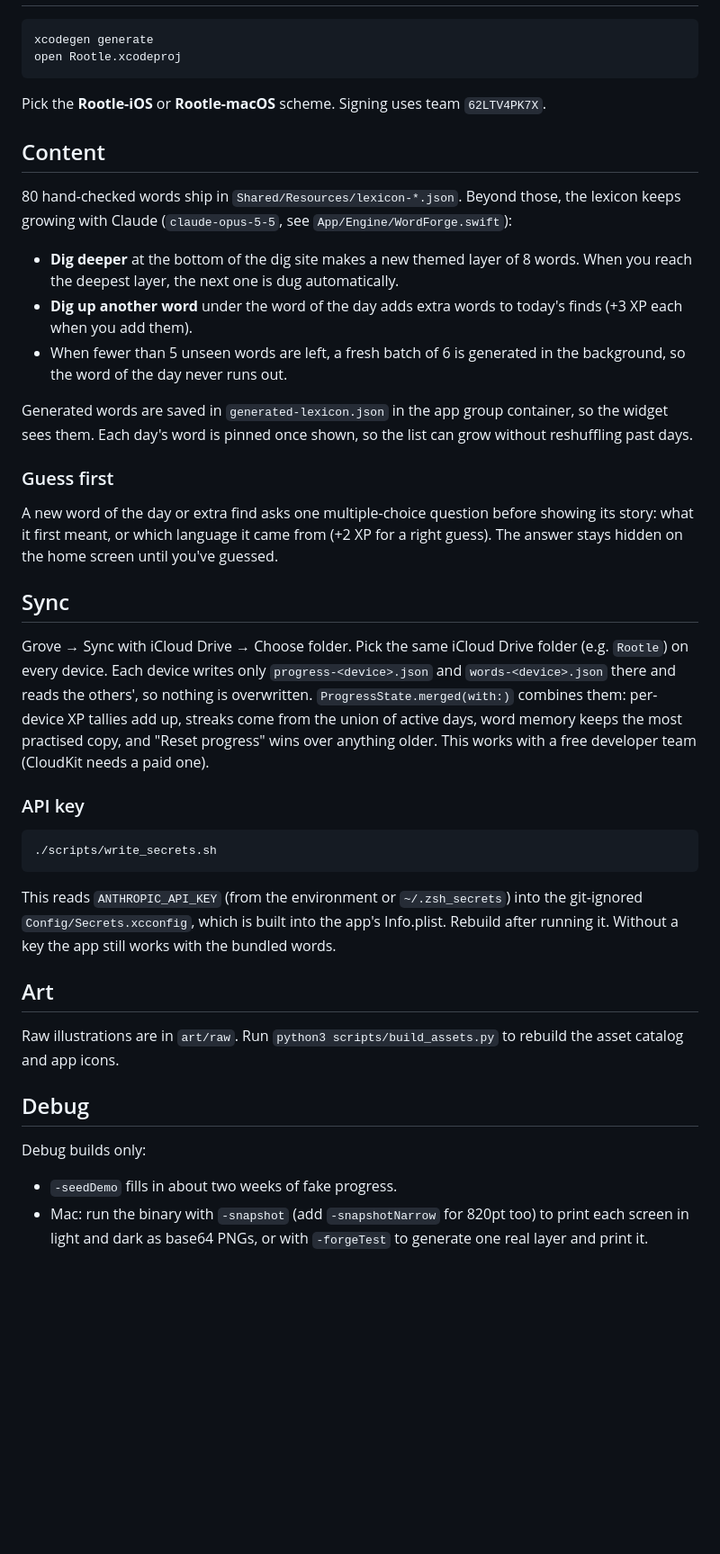
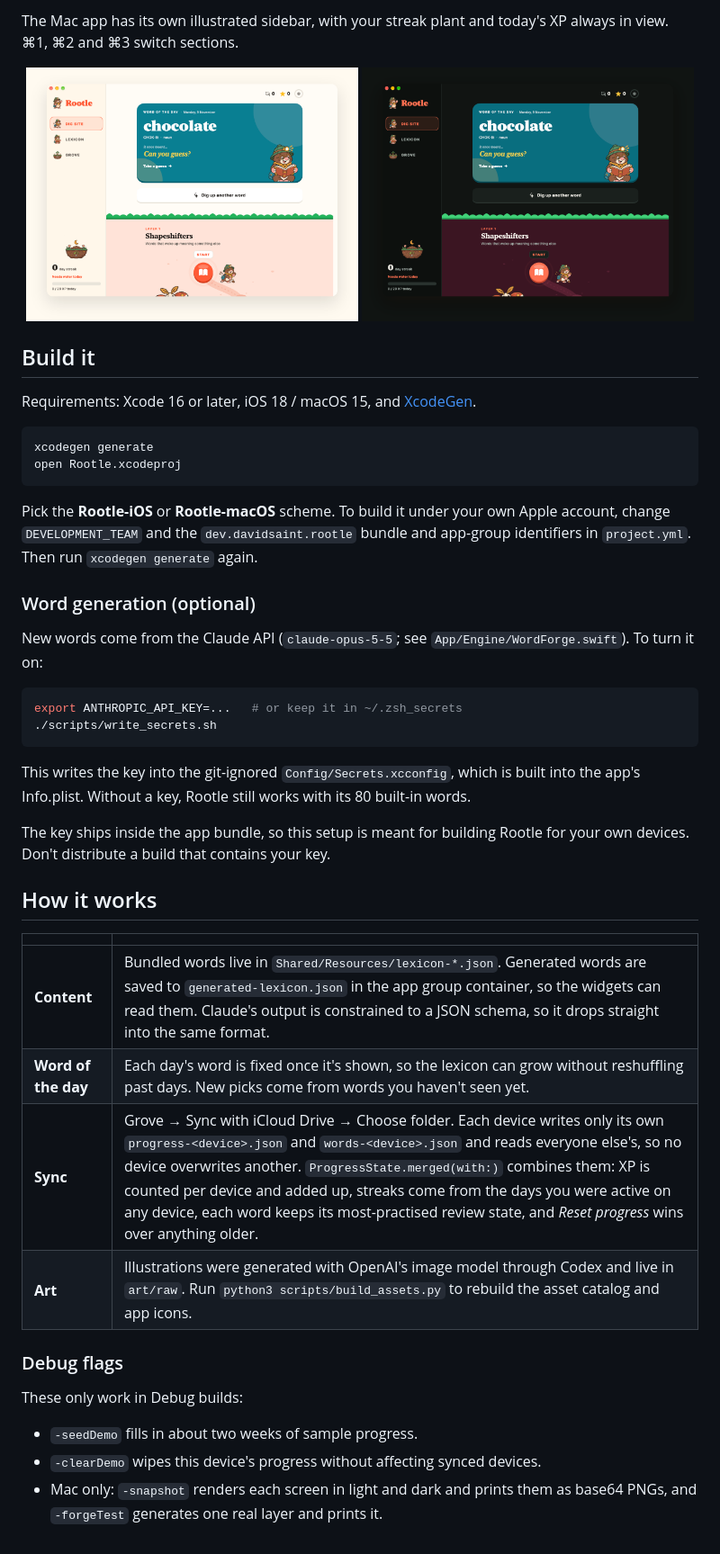
Before and after one commit to david-saint/rootle, a Markdown page: README.md, the part around one of its changes. Shown at 90% size. GitHub-like rendering; pictures changed too: docs/images/mac-dark.png (added), docs/images/mac-light.png (added); blank space fills up the shorter version.

````diff
--- a/README.md
+++ b/README.md
@@ -13,44 +39,47 @@ Dig up where words come from. A gamified etymology app for Mac and iPhone, with
+The Mac app has its own illustrated sidebar, with your streak plant and today's XP always in view. ⌘1, ⌘2 and ⌘3 switch sections.
+
+<p align="center">
+  <img src="docs/images/mac-light.png" alt="Rootle on the Mac in light mode" width="49%">
+  <img src="docs/images/mac-dark.png" alt="Rootle on the Mac in dark mode" width="49%">
+</p>
+
+## Build it
+
+Requirements: Xcode 16 or later, iOS 18 / macOS 15, and [XcodeGen](https://github.com/yonaskolb/XcodeGen).
 
 ```bash
 xcodegen generate
 open Rootle.xcodeproj
 ```
 
-Pick the **Rootle-iOS** or **Rootle-macOS** scheme. Signing uses team `62LTV4PK7X`.
+Pick the **Rootle-iOS** or **Rootle-macOS** scheme. To build it under your own Apple account, change `DEVELOPMENT_TEAM` and the `dev.davidsaint.rootle` bundle and app-group identifiers in `project.yml`. Then run `xcodegen generate` again.
 
-## Content
+### Word generation (optional)
 
-80 hand-checked words ship in `Shared/Resources/lexicon-*.json`. Beyond those, the lexicon keeps growing with Claude (`claude-opus-5-5`, see `App/Engine/WordForge.swift`):
-
-- **Dig deeper** at the bottom of the dig site makes a new themed layer of 8 words. When you reach the deepest layer, the next one is dug automatically.
-- **Dig up another word** under the word of the day adds extra words to today's finds (+3 XP each when you add them).
-- When fewer than 5 unseen words are left, a fresh batch of 6 is generated in the background, so the word of the day never runs out.
-
-Generated words are saved in `generated-lexicon.json` in the app group container, so the widget sees them. Each day's word is pinned once shown, so the list can grow without reshuffling past days.
-
-### Guess first
-
-A new word of the day or extra find asks one multiple-choice question before showing its story: what it first meant, or which language it came from (+2 XP for a right guess). The answer stays hidden on the home screen until you've guessed.
-
-## Sync
-
-Grove → Sync with iCloud Drive → Choose folder. Pick the same iCloud Drive folder (e.g. `Rootle`) on every device. Each device writes only `progress-<device>.json` and `words-<device>.json` there and reads the others', so nothing is overwritten. `ProgressState.merged(with:)` combines them: per-device XP tallies add up, streaks come from the union of active days, word memory keeps the most practised copy, and "Reset progress" wins over anything older. This works with a free developer team (CloudKit needs a paid one).
-
-### API key
+New words come from the Claude API (`claude-opus-5-5`; see `App/Engine/WordForge.swift`). To turn it on:
 
 ```bash
+export ANTHROPIC_API_KEY=...   # or keep it in ~/.zsh_secrets
 ./scripts/write_secrets.sh
 ```
 
-This reads `ANTHROPIC_API_KEY` (from the environment or `~/.zsh_secrets`) into the git-ignored `Config/Secrets.xcconfig`, which is built into the app's Info.plist. Rebuild after running it. Without a key the app still works with the bundled words.
+This writes the key into the git-ignored `Config/Secrets.xcconfig`, which is built into the app's Info.plist. Without a key, Rootle still works with its 80 built-in words.
 
-## Art
+The key ships inside the app bundle, so this setup is meant for building Rootle for your own devices. Don't distribute a build that contains your key.
 
-Raw illustrations are in `art/raw`. Run `python3 scripts/build_assets.py` to rebuild the asset catalog and app icons.
+## How it works
 
-## Debug
+| | |
+|---|---|
+| **Content** | Bundled words live in `Shared/Resources/lexicon-*.json`. Generated words are saved to `generated-lexicon.json` in the app group container, so the widgets can read them. Claude's output is constrained to a JSON schema, so it drops straight into the same format. |
+| **Word of the day** | Each day's word is fixed once it's shown, so the lexicon can grow without reshuffling past days. New picks come from words you haven't seen yet. |
+| **Sync** | Grove → Sync with iCloud Drive → Choose folder. Each device writes only its own `progress-<device>.json` and `words-<device>.json` and reads everyone else's, so no device overwrites another. `ProgressState.merged(with:)` combines them: XP is counted per device and added up, streaks come from the days you were active on any device, each word keeps its most-practised review state, and *Reset progress* wins over anything older. |
+| **Art** | Illustrations were generated with OpenAI's image model through Codex and live in `art/raw`. Run `python3 scripts/build_assets.py` to rebuild the asset catalog and app icons. |
 
-Debug builds only:
+### Debug flags
 
-- `-seedDemo` fills in about two weeks of fake progress.
-- Mac: run the binary with `-snapshot` (add `-snapshotNarrow` for 820pt too) to print each screen in light and dark as base64 PNGs, or with `-forgeTest` to generate one real layer and print it.
+These only work in Debug builds:
+
+- `-seedDemo` fills in about two weeks of sample progress.
+- `-clearDemo` wipes this device's progress without affecting synced devices.
+- Mac only: `-snapshot` renders each screen in light and dark and prints them as base64 PNGs, and `-forgeTest` generates one real layer and prints it.
````
Also changed, not shown: other parts of README.md (+34 -8 lines), docs/images/dark.png (added), docs/images/hero.png (added), docs/images/iphone.png (added).
